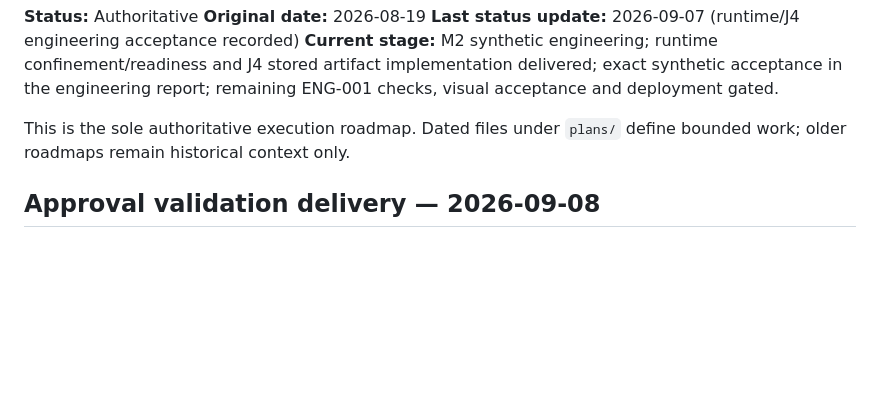
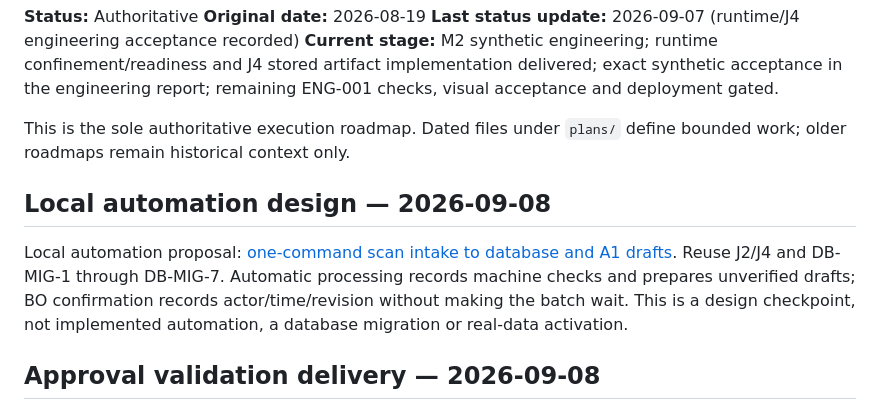
Before and after one commit to pkoka888/prace-a1-core, a Markdown page: roadmap.md, the part around the change. Drawn GitHub-style; blank space fills up the shorter version.

Commit message:
docs: plan local scan-to-database and unverified A1 draft automation

```diff
--- a/roadmap.md
+++ b/roadmap.md
@@ -6,6 +6,14 @@
 **Current stage:** M2 synthetic engineering; runtime confinement/readiness and J4 stored artifact implementation delivered; exact synthetic acceptance in the engineering report; remaining ENG-001 checks, visual acceptance and deployment gated.
 
 This is the sole authoritative execution roadmap. Dated files under `plans/` define bounded work; older roadmaps remain historical context only.
+
+## Local automation design — 2026-09-08
+
+Local automation proposal: [one-command scan intake to database and A1 drafts](plans/2026-09-08-local-a1-automation.md).
+Reuse J2/J4 and DB-MIG-1 through DB-MIG-7. Automatic processing records machine
+checks and prepares unverified drafts; BO confirmation records actor/time/revision
+without making the batch wait. This is a design checkpoint, not implemented
+automation, a database migration or real-data activation.
 
 ## Approval validation delivery — 2026-09-08
 
```
Also changed, not shown: plans/2026-09-08-local-a1-automation.md (added, +176 -0 lines), plans/INDEX.md (+9 -0 lines).
